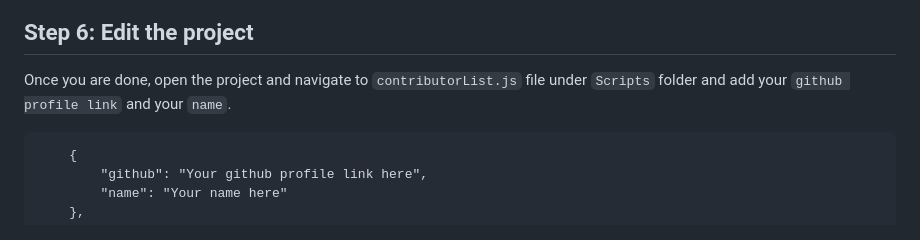
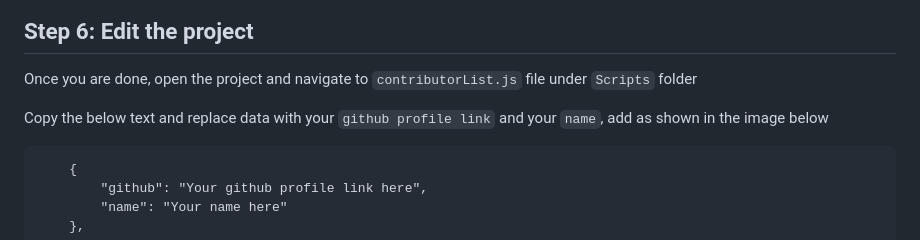
Before and after one commit to jhamadhav/myFirstOpenSourceContribution, a Markdown page: README.md, the part around the change printed below. Rendered like a GitHub page.

````diff
--- a/README.md
+++ b/README.md
@@ -44,7 +44,9 @@ Open your VScode and press `ctrl+shift+p` to open command pallet and choose `git
 
 ## Step 6: Edit the project
 
-Once you are done, open the project and navigate to `contributorList.js` file under `Scripts` folder and add your `github profile link` and your `name`.
+Once you are done, open the project and navigate to `contributorList.js` file under `Scripts` folder
+
+Copy the below text and replace data with your `github profile link` and your `name`, add as shown in the image below
 ```
     {
         "github": "Your github profile link here",
````
Also changed, not shown: other parts of README.md (+12 -3 lines), images/contributionSteps/createPull.jpeg (added), images/contributionSteps/createPullRequest.jpeg (added), images/contributionSteps/openPull.jpeg (added).
